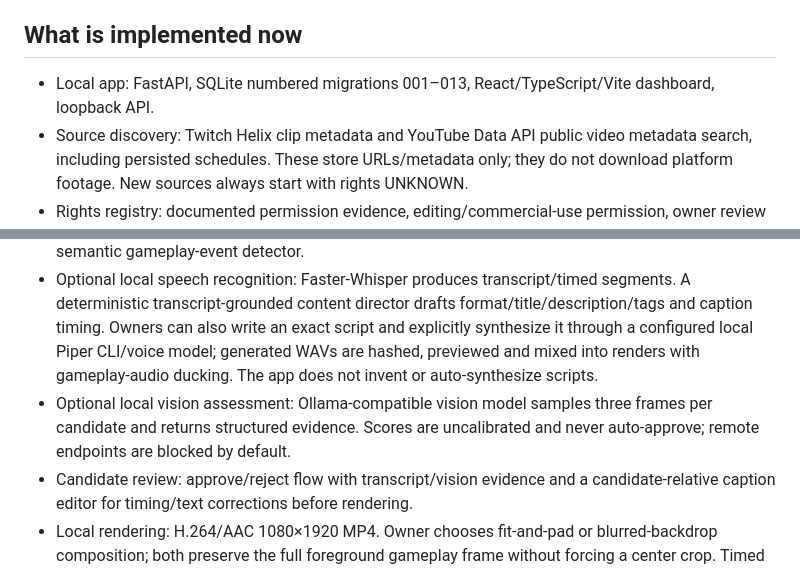
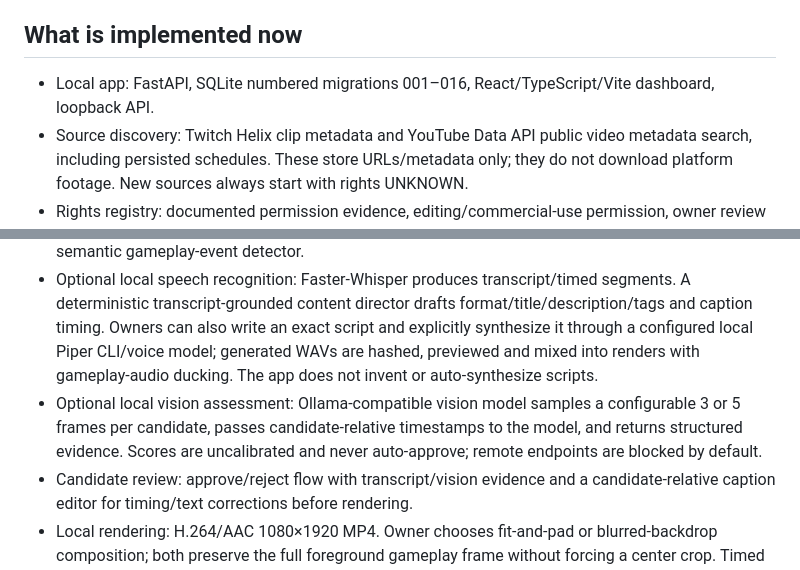
Before and after one commit to zafuquu/GAMING-CLIP-FACTORY, a Markdown page: README.md, 2 parts joined by grey strips. GitHub-like rendering.

Commit message:
docs: reflect current migrations and temporal vision sampling

```diff
--- a/README.md
+++ b/README.md
@@ -4,13 +4,13 @@ Local-first, rights-gated Windows software for producing gaming clips. This repo
 
 ## What is implemented now
 
-- Local app: FastAPI, SQLite numbered migrations 001–013, React/TypeScript/Vite dashboard, loopback API.
+- Local app: FastAPI, SQLite numbered migrations 001–016, React/TypeScript/Vite dashboard, loopback API.
 - Source discovery: Twitch Helix clip metadata and YouTube Data API public video metadata search, including persisted schedules. These store URLs/metadata only; they do not download platform footage. New sources always start with rights UNKNOWN.
 - Rights registry: documented permission evidence, editing/commercial-use permission, owner review and expiry checks. Expired/revoked rights block processing and publishing.
 - Local media intake: configured media-root containment, file checks, SHA-256 and duplicate protection.
 - Analysis: FFprobe metadata and FFmpeg scene-change candidates. These are heuristics, not a semantic gameplay-event detector.
 - Optional local speech recognition: Faster-Whisper produces transcript/timed segments. A deterministic transcript-grounded content director drafts format/title/description/tags and caption timing. Owners can also write an exact script and explicitly synthesize it through a configured local Piper CLI/voice model; generated WAVs are hashed, previewed and mixed into renders with gameplay-audio ducking. The app does not invent or auto-synthesize scripts.
-- Optional local vision assessment: Ollama-compatible vision model samples three frames per candidate and returns structured evidence. Scores are uncalibrated and never auto-approve; remote endpoints are blocked by default.
+- Optional local vision assessment: Ollama-compatible vision model samples a configurable 3 or 5 frames per candidate, passes candidate-relative timestamps to the model, and returns structured evidence. Scores are uncalibrated and never auto-approve; remote endpoints are blocked by default.
 - Candidate review: approve/reject flow with transcript/vision evidence and a candidate-relative caption editor for timing/text corrections before rendering.
 - Local rendering: H.264/AAC 1080×1920 MP4. Owner chooses fit-and-pad or blurred-backdrop composition; both preserve the full foreground gameplay frame without forcing a center crop. Timed caption sidecars are saved and may be burned in if the FFmpeg subtitle filter exists.
 - Local poster and designed cover: the pipeline extracts a 720×1280 poster from the render, creates a title-led 9:16 JPEG Shorts cover from the actual frame, records hash/dimensions and uploads it with the official YouTube thumbnail API after processing succeeds. Cover generation/upload has its own visible status, retry path and failure handling; it does not falsify video-upload success.
```
